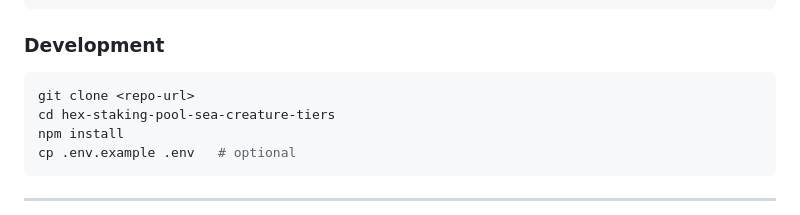
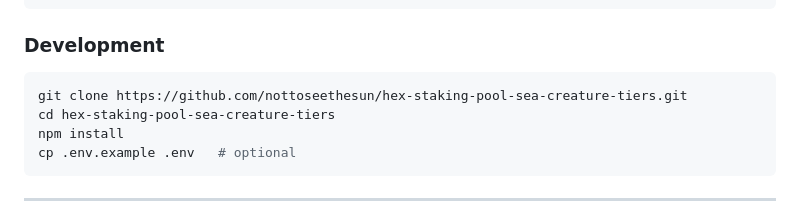
Before and after one commit to nottoseethesun/hex-staking-pool-sea-creature-tiers, a Markdown page: README.md, the part around one of its changes. Drawn GitHub-style.

````diff
--- a/README.md
+++ b/README.md
@@ -92,7 +92,7 @@ npm ci        # install exact pinned dependencies
 ### Development
 
 ```bash
-git clone <repo-url>
+git clone https://github.com/nottoseethesun/hex-staking-pool-sea-creature-tiers.git
 cd hex-staking-pool-sea-creature-tiers
 npm install
 cp .env.example .env   # optional
````
Also changed, not shown: other parts of README.md (+2 -2 lines).
